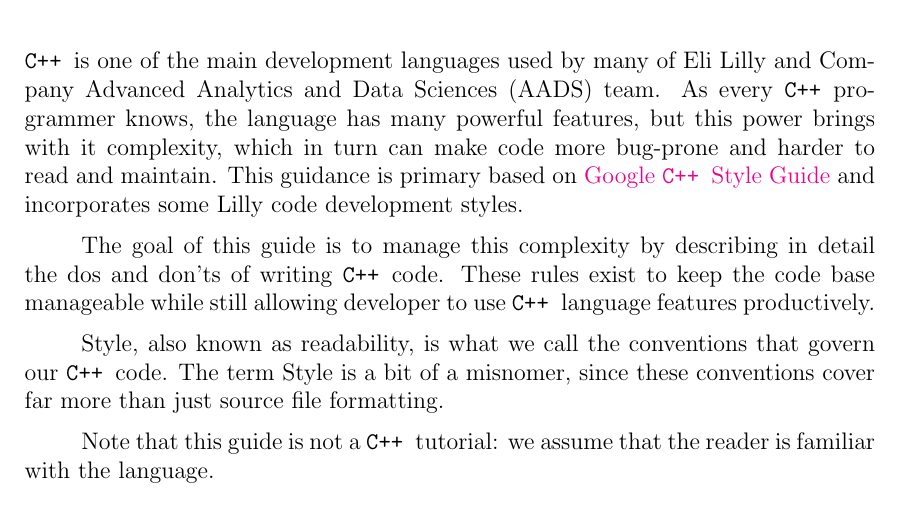
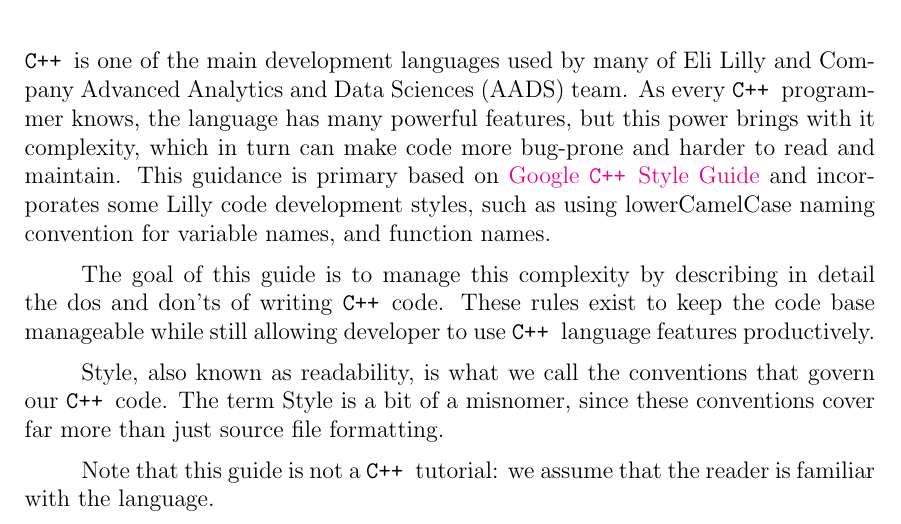
Before and after one commit to fuhaoda/CPPStyleGuide, a LaTeX book (AADS_Cpp_Style_Guide.tex): part of page 8 of 19, cut so that both start at the same text. Compiled offline with pdfLaTeX.

Commit message:
naming convention more

```diff
--- a/AADS_Cpp_Style_Guide.tex
+++ b/AADS_Cpp_Style_Guide.tex
@@ -62,7 +62,7 @@
 \chapter*{Preface}\normalsize
   \addcontentsline{toc}{chapter}{Preface}
 \pagestyle{plain}
-\Cpp is one of the main development languages used by many of Eli Lilly and Company Advanced Analytics and Data Sciences (AADS)  team. As every \Cpp programmer knows, the language has many powerful features, but this power brings with it complexity, which in turn can make code more bug-prone and harder to read and maintain. This guidance is primary based on \href{https://google.github.io/styleguide/cppguide.html}{Google \Cpp Style Guide} and incorporates some Lilly code development styles.
+\Cpp is one of the main development languages used by many of Eli Lilly and Company Advanced Analytics and Data Sciences (AADS)  team. As every \Cpp programmer knows, the language has many powerful features, but this power brings with it complexity, which in turn can make code more bug-prone and harder to read and maintain. This guidance is primary based on \href{https://google.github.io/styleguide/cppguide.html}{Google \Cpp Style Guide} and incorporates some Lilly code development styles, such as using lowerCamelCase naming convention for variable names, and function names.
 
 The goal of this guide is to manage this complexity by describing in detail the dos and don'ts of writing \Cpp code. These rules exist to keep the code base manageable while still allowing developer to use \Cpp language features productively.
 
```
Also changed, not shown: AADS_Cpp_Style_Guide.pdf.
